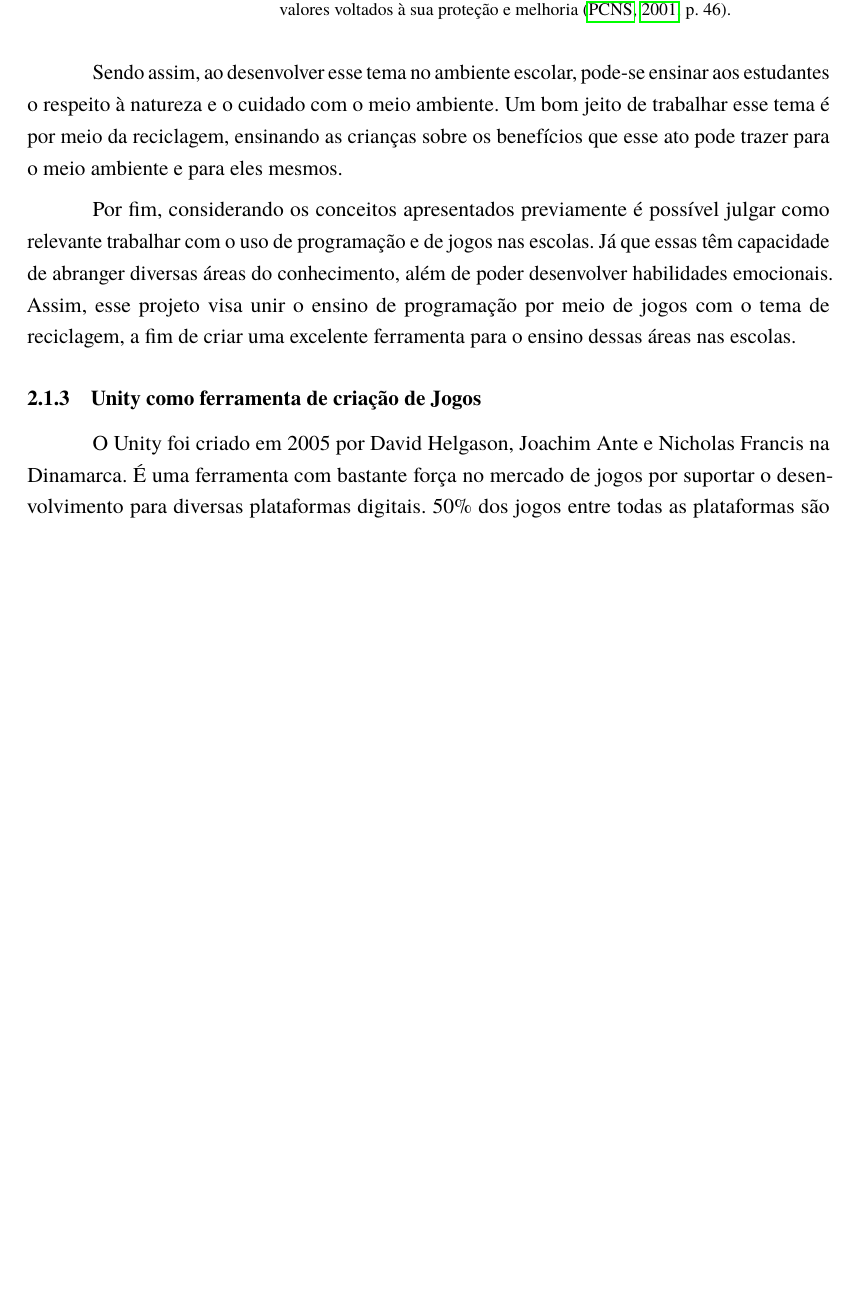
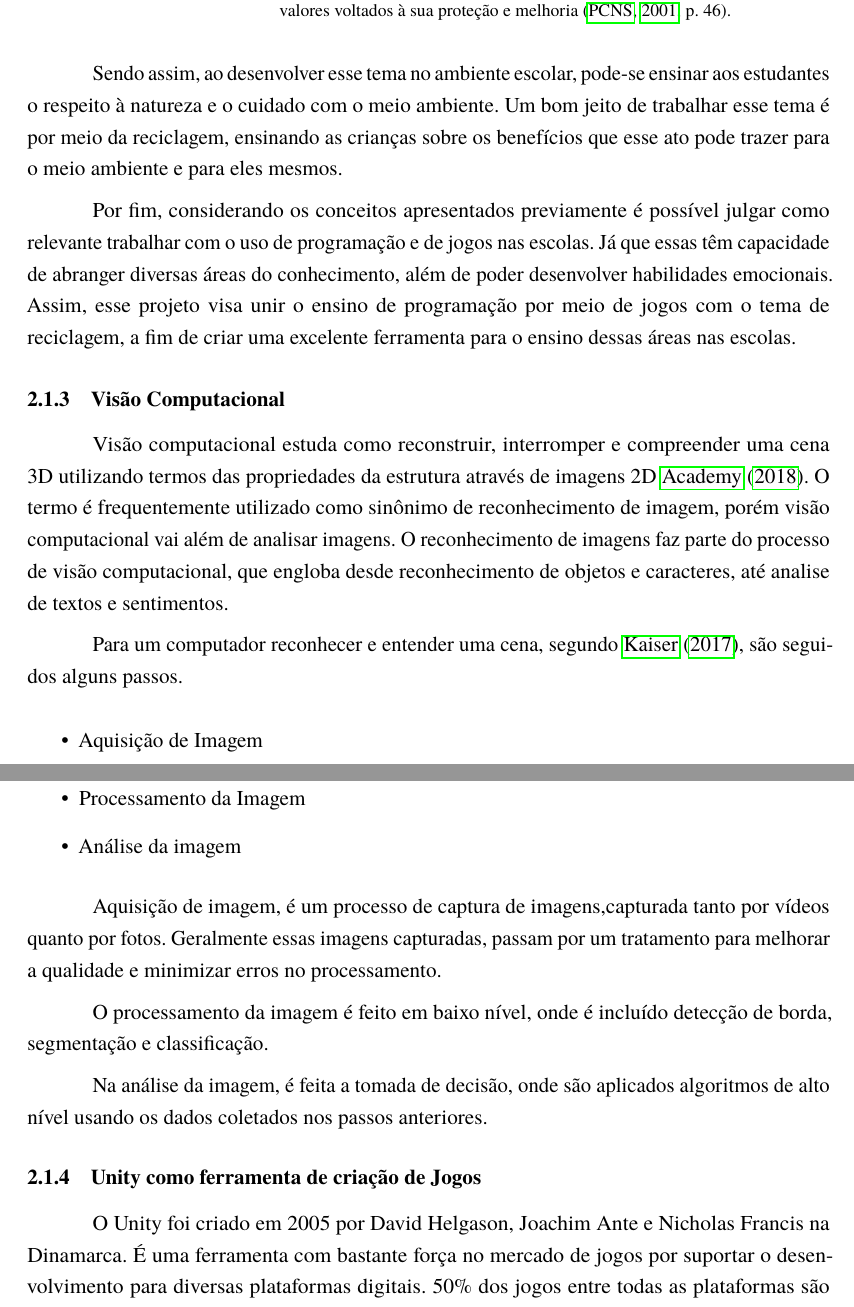
Before and after one commit to AlanaNetto/TCC-Engenharia-da-Computacao-Alana-e-Everton, a LaTeX thesis (main.tex, which reads Textos/Cap2.tex): part of page 11 of 39 before the commit and two parts of pages 11 and 12 of 39 after it, the two joined at a grey line, cut so that both start at the same text, the shorter picture padded with empty space. Compiled offline with pdfLaTeX.

Commit message:
Adicionado texto sobre visão computacional

```diff
--- a/Textos/Cap2.tex
+++ b/Textos/Cap2.tex
@@ -48,6 +50,23 @@ Curriculares Nacionais) apontam que:
 Sendo assim, ao desenvolver esse tema no ambiente escolar, pode-se ensinar aos estudantes o respeito à natureza e o cuidado com o meio ambiente. Um bom jeito de trabalhar esse tema é por meio da reciclagem, ensinando as crianças sobre os benefícios que esse ato pode trazer para o meio ambiente e para eles mesmos.
 
 Por fim, considerando os conceitos apresentados previamente é possível julgar como relevante trabalhar com o uso de programação e de jogos nas escolas. Já que essas têm capacidade de abranger diversas áreas do conhecimento, além de poder desenvolver habilidades emocionais. Assim, esse projeto visa unir o ensino de programação por meio de jogos com o tema de reciclagem, a fim de criar uma excelente ferramenta para o ensino dessas áreas nas escolas.
+
+\subsection{Visão Computacional}
+Visão computacional estuda como reconstruir, interromper e compreender uma cena 3D utilizando termos das propriedades da estrutura através de imagens 2D \citeonline{visao_computacional}. O termo é frequentemente utilizado como sinônimo de reconhecimento de imagem, porém visão computacional vai além de analisar imagens. O reconhecimento de imagens faz parte do processo de visão computacional, que engloba desde reconhecimento de objetos e caracteres, até analise de textos e sentimentos.
+
+Para um computador reconhecer e entender uma cena, segundo \citeonline{kaiser}, são seguidos alguns passos.
+
+\begin{itemize}
+    \item Aquisição de Imagem
+    \item Processamento da Imagem
+    \item Análise da imagem
+\end{itemize}
+
+Aquisição de imagem, é um processo de captura de imagens,capturada tanto por vídeos quanto por fotos. Geralmente essas imagens capturadas, passam por um tratamento para melhorar a qualidade e minimizar erros no processamento.
+
+O processamento da imagem é feito em baixo nível, onde é incluído detecção de borda, segmentação e classificação.
+
+Na análise da imagem, é feita a tomada de decisão, onde são aplicados algoritmos de alto nível usando os dados coletados nos passos anteriores.
 
 \subsection{Unity como ferramenta de criação de Jogos}
 
```
Also changed, not shown: Bibliografia.bib (+15 -0 lines), Textos/Cap2.tex (4 more changed lines).
